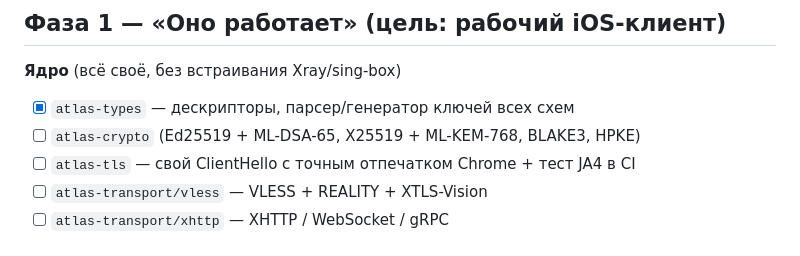
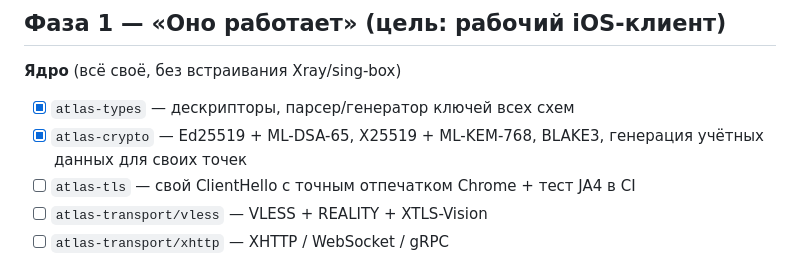
Before and after one commit to B760m670/Saas, a Markdown page: docs/07-roadmap.md, the part around the change. Drawn GitHub-style.

Commit message:
docs: отметить atlas-crypto выполненным в дорожной карте
Co-Authored-By: Claude Opus 5 <noreply@anthropic.com>
Claude-Session: https://claude.ai/code/session_015oxYo9NmTwSr7ibnzqvLb3

```diff
--- a/docs/07-roadmap.md
+++ b/docs/07-roadmap.md
@@ -22,7 +22,8 @@
 
 **Ядро** (всё своё, без встраивания Xray/sing-box)
 - [x] `atlas-types` — дескрипторы, парсер/генератор ключей всех схем
-- [ ] `atlas-crypto` (Ed25519 + ML-DSA-65, X25519 + ML-KEM-768, BLAKE3, HPKE)
+- [x] `atlas-crypto` — Ed25519 + ML-DSA-65, X25519 + ML-KEM-768, BLAKE3,
+      генерация учётных данных для своих точек
 - [ ] `atlas-tls` — свой ClientHello с точным отпечатком Chrome + тест JA4 в CI
 - [ ] `atlas-transport/vless` — VLESS + REALITY + XTLS-Vision
 - [ ] `atlas-transport/xhttp` — XHTTP / WebSocket / gRPC
```
